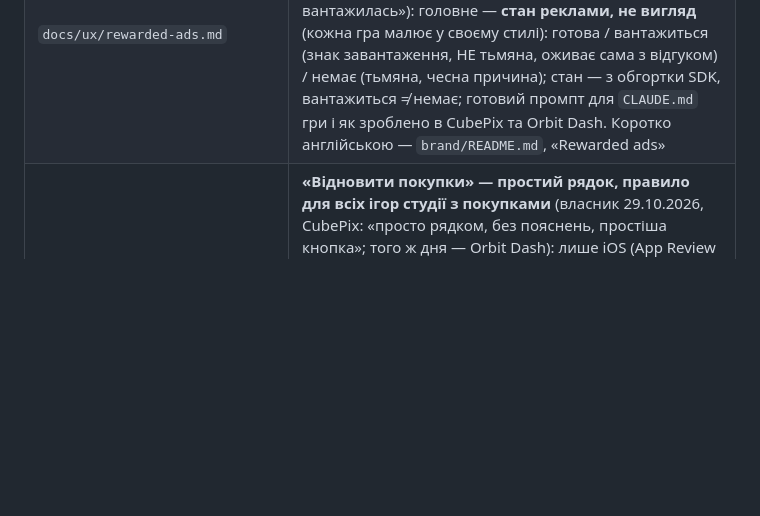
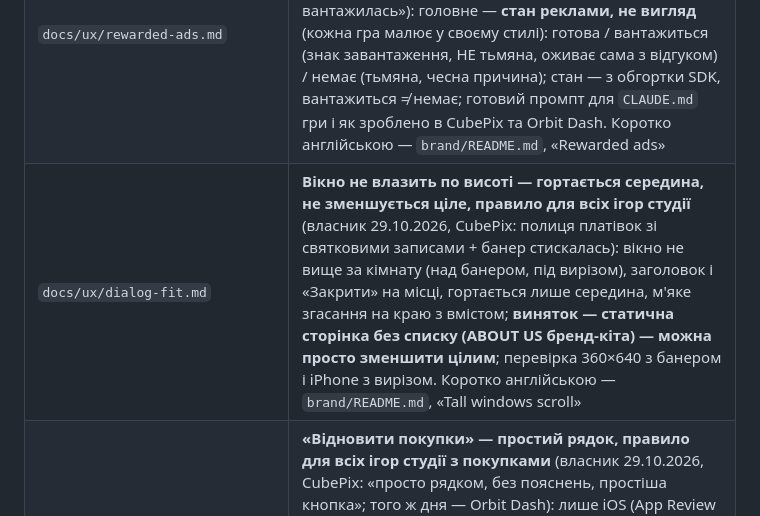
Before and after one commit to RoShevasternin/roshevasternin.github.io, a Markdown page: CLAUDE.md, the part around the change. Drawn GitHub-style; blank space fills up the shorter version.

```diff
--- a/CLAUDE.md
+++ b/CLAUDE.md
@@ -94,6 +94,7 @@ lewydo, slogan, brand_line, Lewydo/Lockup → lockup.png, Lewydo/Signature → p
 | `docs/ux/hodent.md` | **UX за Селією Ходент — шпаргалка й чеклист для всіх ігор студії** (власник 20.10.2026: «в репо, не на сам сайт, щоб потім і для інших ігор використовувати»); на сайті не лінкується. Копії — CubePix `cubepix-prototype/docs/ux-hodent.md`, Orbit Dash `Orbit Dash/docs/ux-hodent.md`; нова гра — копія в її `docs/` |
 | `docs/ux/bottom-edge.md` | **Низ екрана до краю — правило для всіх ігор студії** (власник 28.10.2026, з Orbit Dash 2.2.1): банер на самому низу на всю ширину, без банера списки гортаються під смугу Home / нав-панель із запасом знизу, кнопки на місці — над смугою, iOS — смуга ховається сама; готовий промпт для `CLAUDE.md` гри. Коротко англійською — `brand/README.md`, «Screen bottom: edge to edge». Копія — Orbit Dash `Orbit Dash/docs/claude/prompts/bottom-edge-to-edge.md`; **затемнення вікон — на весь екран**, і під смугою Home (власник 28.10.2026, з CubePix) |
 | `docs/ux/rewarded-ads.md` | **Кнопка реклами за нагороду — чесна про рекламу, правило для всіх ігор студії** (власник 28.10.2026, CubePix і Orbit Dash: «юзер бачить, що кнопка недоступна, і йде далі, хоча реклама просто вантажилась»): головне — **стан реклами, не вигляд** (кожна гра малює у своєму стилі): готова / вантажиться (знак завантаження, НЕ тьмяна, оживає сама з відгуком) / немає (тьмяна, чесна причина); стан — з обгортки SDK, вантажиться ≠ немає; готовий промпт для `CLAUDE.md` гри і як зроблено в CubePix та Orbit Dash. Коротко англійською — `brand/README.md`, «Rewarded ads» |
+| `docs/ux/dialog-fit.md` | **Вікно не влазить по висоті — гортається середина, не зменшується ціле, правило для всіх ігор студії** (власник 29.10.2026, CubePix: полиця платівок зі святковими записами + банер стискалась): вікно не вище за кімнату (над банером, під вирізом), заголовок і «Закрити» на місці, гортається лише середина, м'яке згасання на краю з вмістом; **виняток — статична сторінка без списку (ABOUT US бренд-кіта) — можна просто зменшити цілим**; перевірка 360×640 з банером і iPhone з вирізом. Коротко англійською — `brand/README.md`, «Tall windows scroll» |
 | `docs/ux/restore-purchases.md` | **«Відновити покупки» — простий рядок, правило для всіх ігор студії з покупками** (власник 29.10.2026, CubePix: «просто рядком, без пояснень, простіша кнопка»; того ж дня — Orbit Dash): лише iOS (App Review 3.1.1; на Android рядка немає), останнім рядком посилань SETTINGS, не з паузи; один напис без пояснення й шеврона — **стан замінює слова рядка**: Відновити покупки → Відновлюємо… (знак зайнятості, другий тап — нічого) → ✓ Покупки відновлено / Нічого відновлювати / Не вдалося відновити (тап — ще раз) → за ≈ 2,6 с (помилка — 3,6) назад; усі п'ять — в одній клітинці, рядок не стрибає; тексти короткі — кожна мова в один рядок (перевірити рендером). Готовий промпт для `CLAUDE.md` гри і як це зроблено в CubePix і Orbit Dash |
 | `docs/social/` | **картинки студії для соцмереж — не для сайту** (власник 10.10.2026): оригінали власника `owner/` (банер 1920×384, 16:9, аватар 512), шапка X 1500×500, **стиль** (зелено-чорний фон, сітка, знак із засічками) — `docs/social/README.md`. Нова картинка для мереж — у цьому стилі й з цих оригіналів |
 
```
Also changed, not shown: brand/README.md (+8 -0 lines), docs/ux/dialog-fit.md (added, +25 -0 lines).
